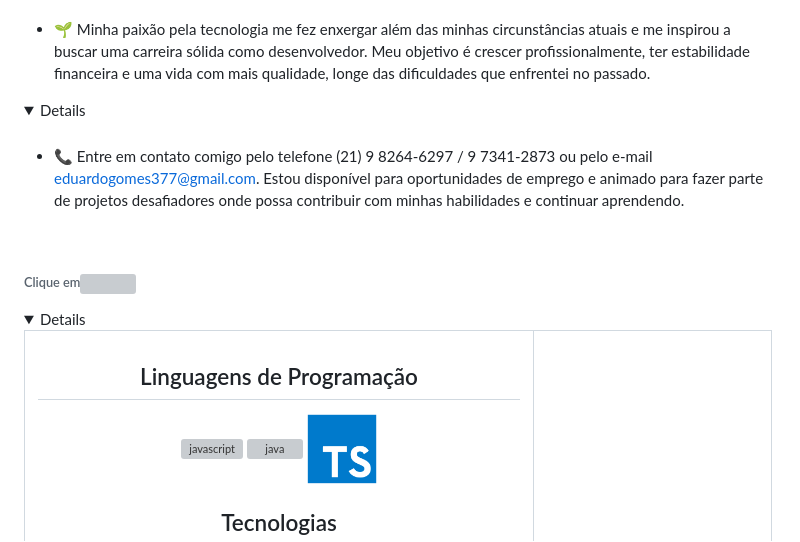
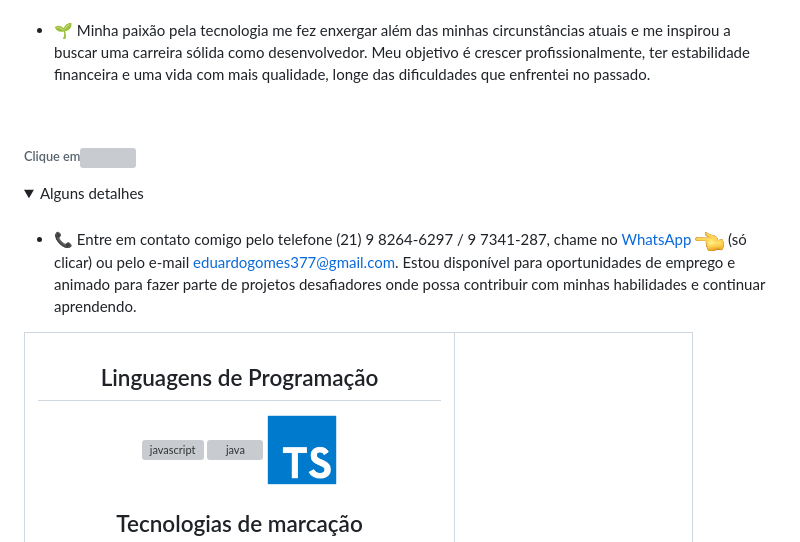
Before and after one commit to Eduardo377/Eduardo377, a Markdown page: README.md, the part around one of its changes. GitHub-like rendering; pictures changed too: assets/indicadorReverso.png (added); folded sections open; grey boxes are pictures that could not be loaded.

```diff
--- a/README.md
+++ b/README.md
@@ -27,20 +27,17 @@
 ###
 - 🌱 Minha paixão pela tecnologia me fez enxergar além das minhas circunstâncias atuais e me inspirou a buscar uma carreira sólida como desenvolvedor. Meu objetivo é crescer profissionalmente, ter estabilidade financeira e uma vida com mais qualidade, longe das dificuldades que enfrentei no passado.
 
-<details>
-
-###
-- 📞 Entre em contato comigo pelo telefone (21) 9 8264-6297 / 9 7341-2873 ou pelo e-mail eduardogomes377@gmail.com. Estou disponível para oportunidades de emprego e animado para fazer parte de projetos desafiadores onde possa contribuir com minhas habilidades e continuar aprendendo.
-
-</details>
 
 <br/>
 
 
-
 ###### <div>Clique em<img src="./assets/emoji-assets/apontaor-indicador.png" width="29px"></div>
 
-<details>
+<details open>
+  <summary>Alguns detalhes</summary>
+
+###
+- 📞 Entre em contato comigo pelo telefone (21) 9 8264-6297 / 9 7341-287, chame no [WhatsApp](https://wa.me/5521982646297) <img src="./assets/indicadorReverso.png"> (só clicar) ou pelo e-mail eduardogomes377@gmail.com. Estou disponível para oportunidades de emprego e animado para fazer parte de projetos desafiadores onde possa contribuir com minhas habilidades e continuar aprendendo.
 <table>
 <tr>
 
@@ -54,6 +51,6 @@
 <img style="margin: 10px;" src="./assets/stack-assets/typescript_original_logo_icon_146317.png" alt="typeScript" height="70" />
 </div>
 
-## <div align="center" valign="top"> Tecnologias </div>
+## <div align="center" valign="top"> Tecnologias de marcação </div>
 
 <div align="center">
```
Also changed, not shown: other parts of README.md (+21 -15 lines), assets/db-assets/sqlite-database-logo.png (added), assets/skill-assets/bootstrap-4096.png (added), 2 other files.
